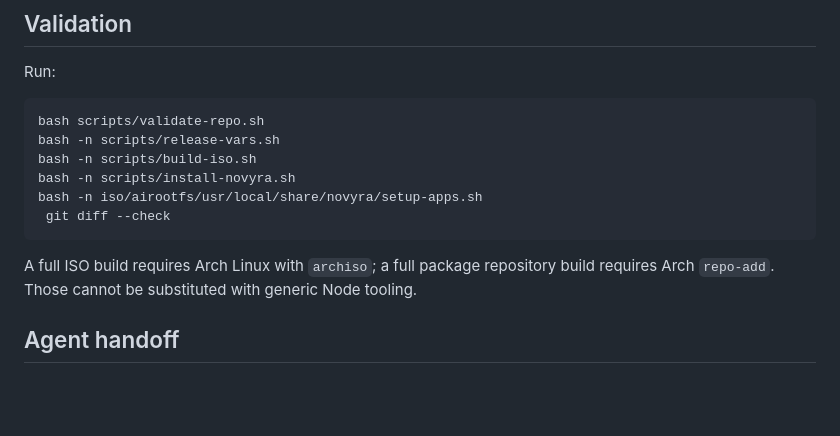
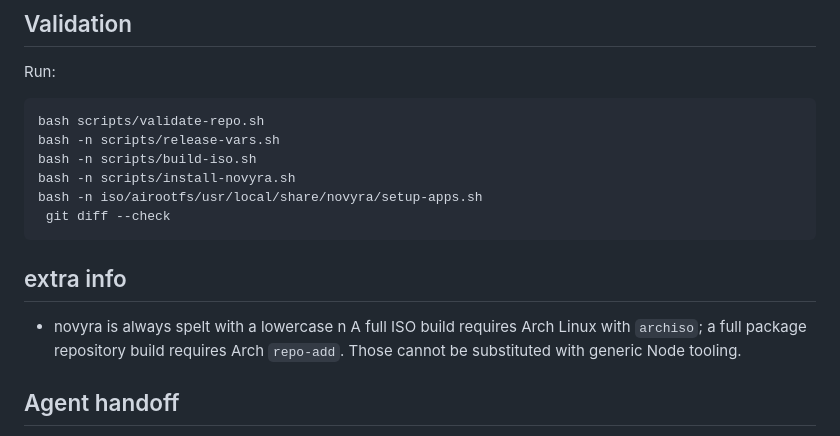
Before and after one commit to CStaks/novyra, a Markdown page: freebuff/INDEX.md, the part around the change. Drawn GitHub-style; blank space fills up the shorter version.

Commit message:
Add extra info about novyra and build requirements
Added extra information about novyra and build requirements.

````diff
--- a/freebuff/INDEX.md
+++ b/freebuff/INDEX.md
@@ -58,6 +58,9 @@ bash -n iso/airootfs/usr/local/share/novyra/setup-apps.sh
  git diff --check
 ```
 
+## extra info
+
+- novyra is always spelt with a lowercase n
 A full ISO build requires Arch Linux with `archiso`; a full package repository build requires Arch `repo-add`. Those cannot be substituted with generic Node tooling.
 
 ## Agent handoff
````
